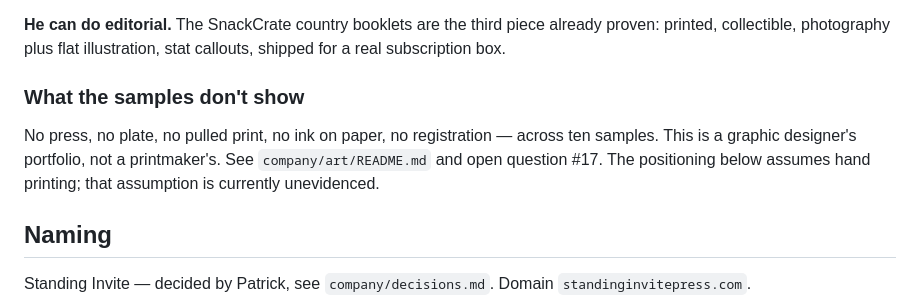
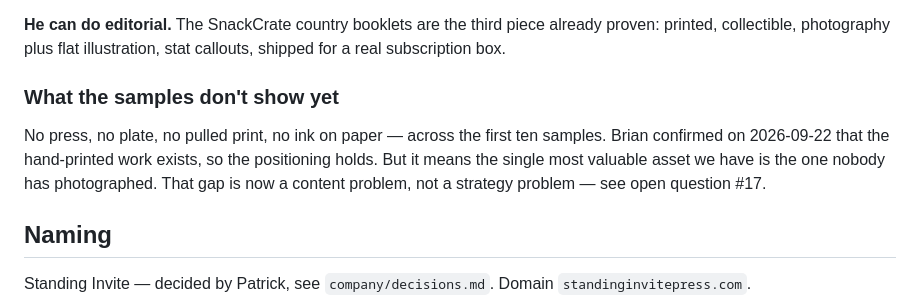
Before and after one commit to brbernst94/Martin, a Markdown page: company/brand.md, the part around the change. GitHub-like rendering.

```diff
--- a/company/brand.md
+++ b/company/brand.md
@@ -95,12 +95,13 @@ continuing.
 already proven: printed, collectible, photography plus flat illustration, stat
 callouts, shipped for a real subscription box.
 
-### What the samples don't show
+### What the samples don't show yet
 
-No press, no plate, no pulled print, no ink on paper, no registration — across
-ten samples. This is a graphic designer's portfolio, not a printmaker's. See
-`company/art/README.md` and open question #17. The positioning below assumes
-hand printing; that assumption is currently unevidenced.
+No press, no plate, no pulled print, no ink on paper — across the first ten
+samples. Brian confirmed on 2026-09-22 that the hand-printed work exists, so the
+positioning holds. But it means the single most valuable asset we have is the
+one nobody has photographed. That gap is now a content problem, not a strategy
+problem — see open question #17.
 
 ## Naming
 
```
Also changed, not shown: company/art/README.md (+10 -17 lines), company/open-questions.md (+0 -2 lines).
